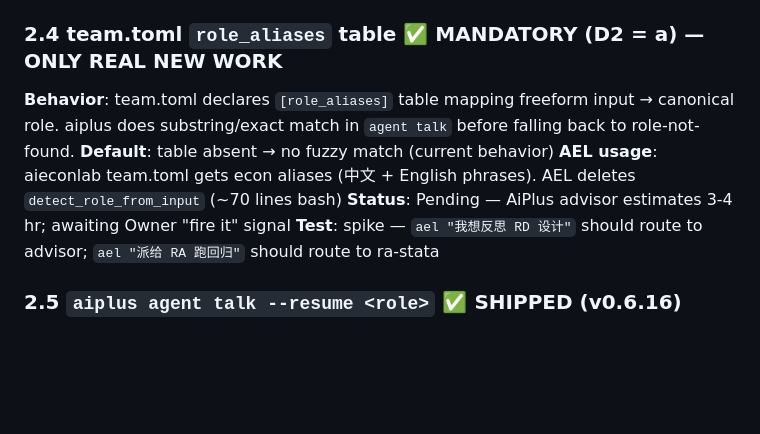
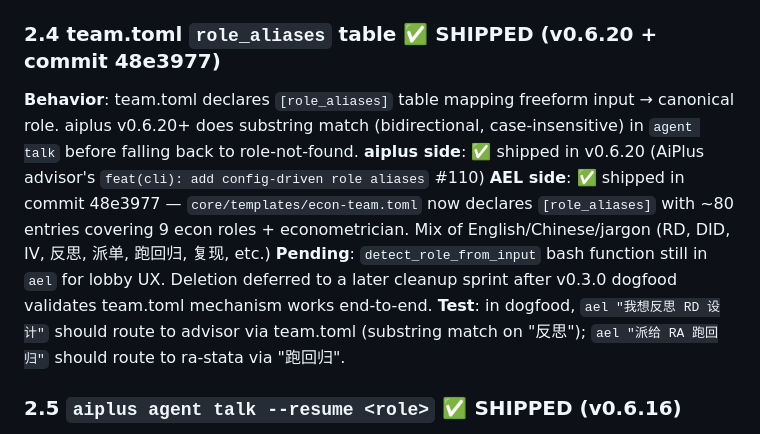
Before and after one commit to izhiwen/AiEconLab, a Markdown page: docs/dev/v1.0-design.md, the part around the change. Drawn GitHub-style; blank space fills up the shorter version.

Commit message:
docs(dev): mark v1.0 Section 2.4 (role_aliases) as SHIPPED / 标记 Section 2.4 (role_aliases) 已 ship
Phase 1 protocol #4 now done on both aiplus (v0.6.20) and AEL
(commit 48e3977). Only remaining cleanup: deleting bash
detect_role_from_input — deferred to post-dogfood sprint.

Co-Authored-By: Claude Opus 4.7 <noreply@anthropic.com>

```diff
--- a/docs/dev/v1.0-design.md
+++ b/docs/dev/v1.0-design.md
@@ -121,13 +121,13 @@ Plus other wrapper-only logic surviving outside the command table:
 **Why no team.toml field**: Currently no team needs `default_bypass=false` (lobby has been default-on, no complaints). If a real need emerges, add team.toml field then; until then, premature.
 **AEL spike**: any `aiplus agent talk` invocation without `--safe` should bypass automatically
 
-### 2.4 team.toml `role_aliases` table ✅ MANDATORY (D2 = a) — **ONLY REAL NEW WORK**
+### 2.4 team.toml `role_aliases` table ✅ SHIPPED (v0.6.20 + commit 48e3977)
 
-**Behavior**: team.toml declares `[role_aliases]` table mapping freeform input → canonical role. aiplus does substring/exact match in `agent talk` before falling back to role-not-found.
-**Default**: table absent → no fuzzy match (current behavior)
-**AEL usage**: aieconlab team.toml gets econ aliases (中文 + English phrases). AEL deletes `detect_role_from_input` (~70 lines bash)
-**Status**: Pending — AiPlus advisor estimates 3-4 hr; awaiting Owner "fire it" signal
-**Test**: spike — `ael "我想反思 RD 设计"` should route to advisor; `ael "派给 RA 跑回归"` should route to ra-stata
+**Behavior**: team.toml declares `[role_aliases]` table mapping freeform input → canonical role. aiplus v0.6.20+ does substring match (bidirectional, case-insensitive) in `agent talk` before falling back to role-not-found.
+**aiplus side**: ✅ shipped in v0.6.20 (AiPlus advisor's `feat(cli): add config-driven role aliases` #110)
+**AEL side**: ✅ shipped in commit 48e3977 — `core/templates/econ-team.toml` now declares `[role_aliases]` with ~80 entries covering 9 econ roles + econometrician. Mix of English/Chinese/jargon (RD, DID, IV, 反思, 派单, 跑回归, 复现, etc.)
+**Pending**: `detect_role_from_input` bash function still in `ael` for lobby UX. Deletion deferred to a later cleanup sprint after v0.3.0 dogfood validates team.toml mechanism works end-to-end.
+**Test**: in dogfood, `ael "我想反思 RD 设计"` should route to advisor via team.toml (substring match on "反思"); `ael "派给 RA 跑回归"` should route to ra-stata via "跑回归".
 
 ### 2.5 `aiplus agent talk --resume <role>` ✅ SHIPPED (v0.6.16)
 
```
